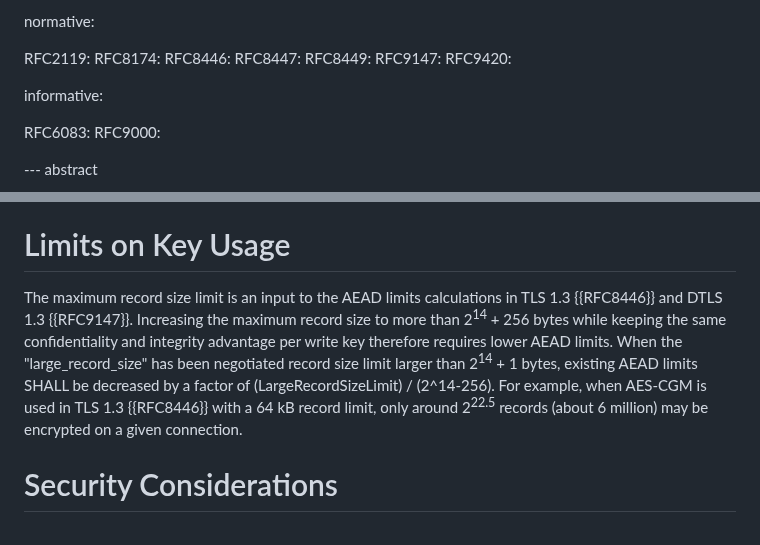
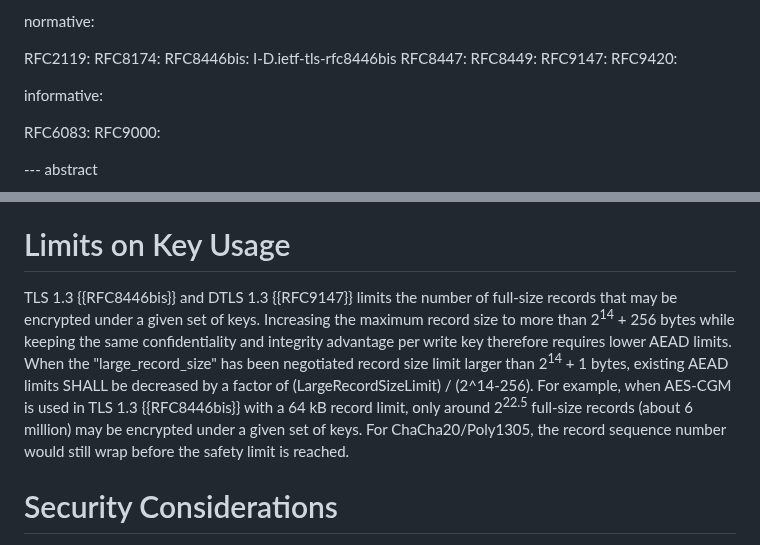
Before and after one commit to tlswg/super-jumbo-record-limit, a Markdown page: draft-ietf-tls-super-jumbo-record-limit.md, 2 parts joined by grey strips. GitHub-like rendering.

Commit message:
Update draft-ietf-tls-super-jumbo-record-limit.md
#12

```diff
--- a/draft-ietf-tls-super-jumbo-record-limit.md
+++ b/draft-ietf-tls-super-jumbo-record-limit.md
@@ -45,7 +45,7 @@ normative:
 
   RFC2119:
   RFC8174:
-  RFC8446:
+  RFC8446bis: I-D.ietf-tls-rfc8446bis
   RFC8447:
   RFC8449:
   RFC9147:
@@ -139,7 +139,7 @@ The Path Maximum Transmission Unit (PMTU) in DTLS also limits the size of record
 
 # Limits on Key Usage
 
-The maximum record size limit is an input to the AEAD limits calculations in TLS 1.3 {{RFC8446}} and DTLS 1.3 {{RFC9147}}. Increasing the maximum record size to more than 2<sup>14</sup> + 256 bytes while keeping the same confidentiality and integrity advantage per write key therefore requires lower AEAD limits. When the "large_record_size" has been negotiated record size limit larger than 2<sup>14</sup> + 1 bytes, existing AEAD limits SHALL be decreased by a factor of (LargeRecordSizeLimit) / (2^14-256). For example, when AES-CGM is used in TLS 1.3 {{RFC8446}} with a 64 kB record limit, only around 2<sup>22.5</sup> records (about 6 million) may be encrypted on a given connection.
+TLS 1.3 {{RFC8446bis}} and DTLS 1.3 {{RFC9147}} limits the number of full-size records that may be encrypted under a given set of keys. Increasing the maximum record size to more than 2<sup>14</sup> + 256 bytes while keeping the same confidentiality and integrity advantage per write key therefore requires lower AEAD limits. When the "large_record_size" has been negotiated record size limit larger than 2<sup>14</sup> + 1 bytes, existing AEAD limits SHALL be decreased by a factor of (LargeRecordSizeLimit) / (2^14-256). For example, when AES-CGM is used in TLS 1.3 {{RFC8446bis}} with a 64 kB record limit, only around 2<sup>22.5</sup> full-size records (about 6 million) may be encrypted under a given set of keys. For ChaCha20/Poly1305, the record sequence number would still wrap before the safety limit is reached.
 
 # Security Considerations
 
```
